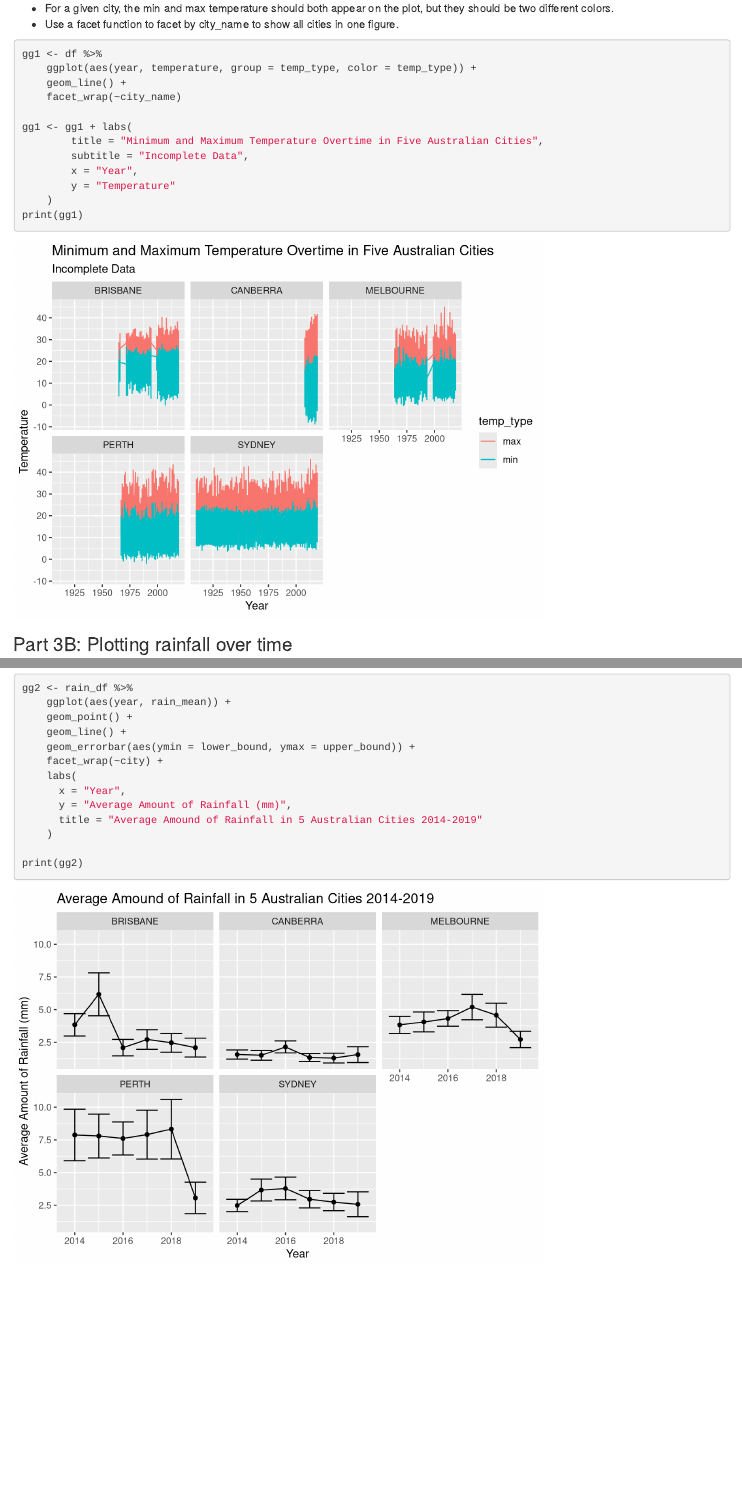
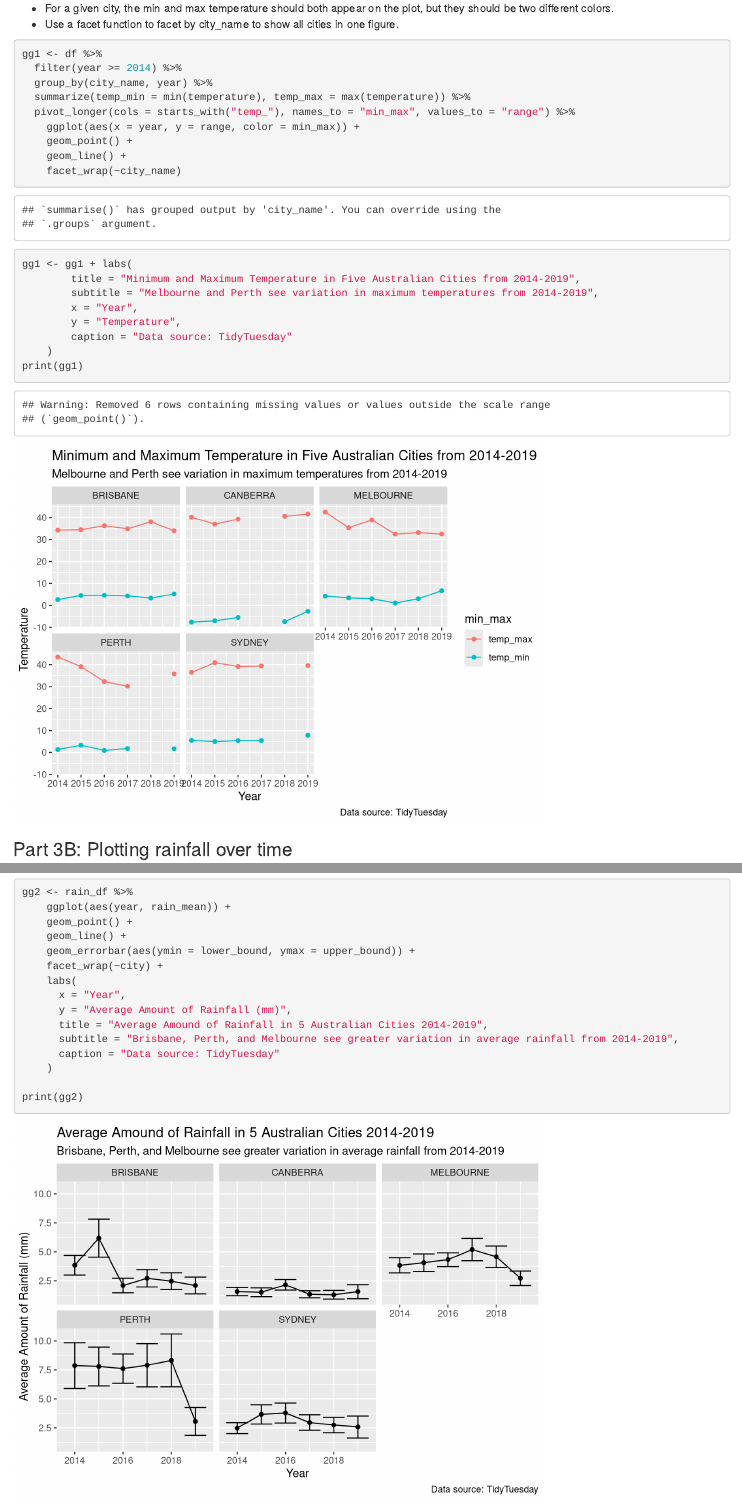
Before and after one commit to HridikaS/computing-project2, an R Markdown document (Project2.Rmd): the page in a window 1100 px wide, from 3740 px down, and a second part further down, joined at a grey line. Rendered offline with R 4.5, knitr and Pandoc, with nearby package versions; some code elsewhere in the file could not run offline.

Commit message:
fixed Part 3A graph

````diff
--- a/Project2.Rmd
+++ b/Project2.Rmd
@@ -150,20 +150,27 @@ Consider playing around with the theme() function to make the figure shine, incl
 
 Use the functions in ggplot2 package to make a line plot of the max and min temperature (y-axis) over time (x-axis) for each city in our wrangled data from Part 2. You should only consider years 2014 and onwards. For full credit, your plot should include:
 
-- For a given city, the min and max temperature should both appear on the plot, but they should be two different     colors.
+- For a given city, the min and max temperature should both appear on the plot, but they should be two different colors.
 - Use a facet function to facet by city_name to show all cities in one figure.
 
 ```{r}
 gg1 <- df %>%
-    ggplot(aes(year, temperature, group = temp_type, color = temp_type)) +
+  filter(year >= 2014) %>%
+  group_by(city_name, year) %>%
+  summarize(temp_min = min(temperature), temp_max = max(temperature)) %>%
+  pivot_longer(cols = starts_with("temp_"), names_to = "min_max", values_to = "range") %>%
+    ggplot(aes(x = year, y = range, color = min_max)) +
+    geom_point() +
     geom_line() +
     facet_wrap(~city_name)
 
+
 gg1 <- gg1 + labs(
-        title = "Minimum and Maximum Temperature Overtime in Five Australian Cities",
-        subtitle = "Incomplete Data",
+        title = "Minimum and Maximum Temperature in Five Australian Cities from 2014-2019",
+        subtitle = "Melbourne and Perth see variation in maximum temperatures from 2014-2019",
         x = "Year",
-        y = "Temperature"
+        y = "Temperature",
+        caption = "Data source: TidyTuesday"
     )
 print(gg1)
 ```
@@ -277,7 +288,9 @@ gg2 <- rain_df %>%
     labs(
       x = "Year",
       y = "Average Amount of Rainfall (mm)",
-      title = "Average Amound of Rainfall in 5 Australian Cities 2014-2019"
+      title = "Average Amound of Rainfall in 5 Australian Cities 2014-2019",
+      subtitle = "Brisbane, Perth, and Melbourne see greater variation in average rainfall from 2014-2019",
+      caption = "Data source: TidyTuesday"
     )
 
 print(gg2)
````
Also changed, not shown: Project2.html, Project2.Rmd (10 more changed lines).
